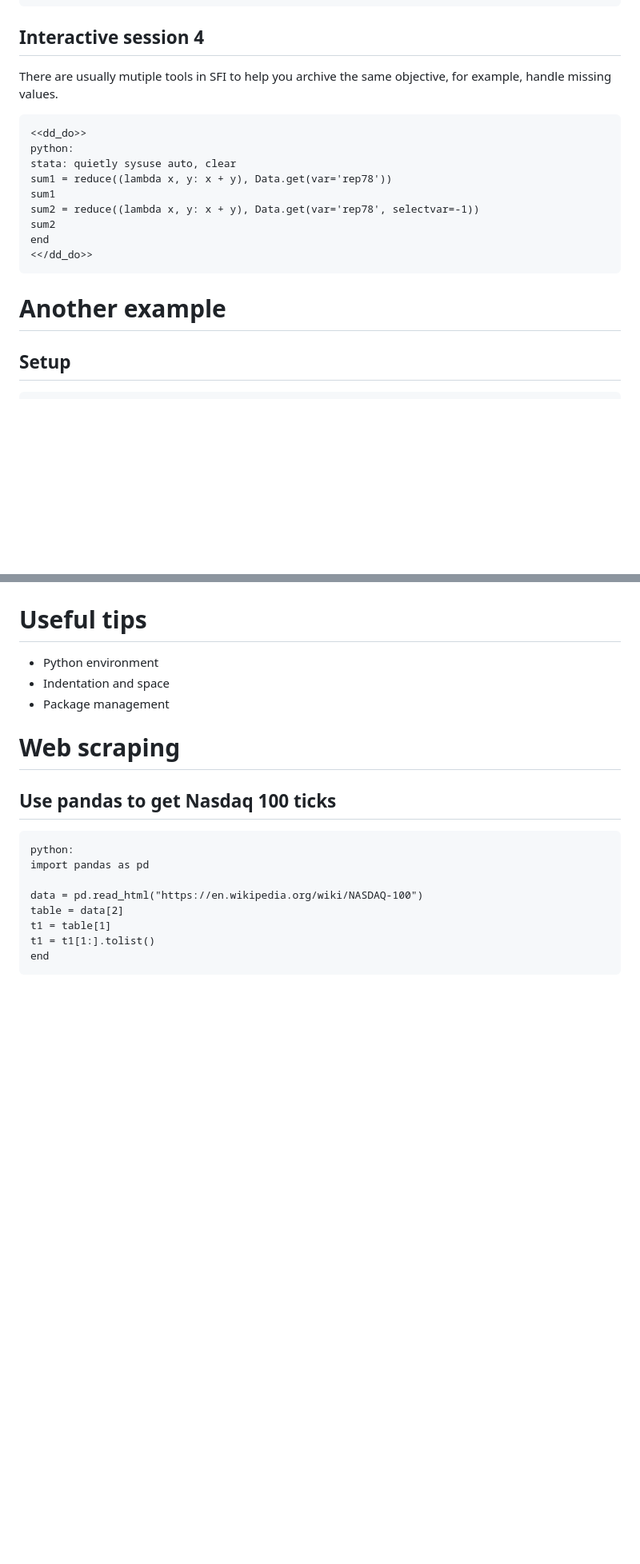
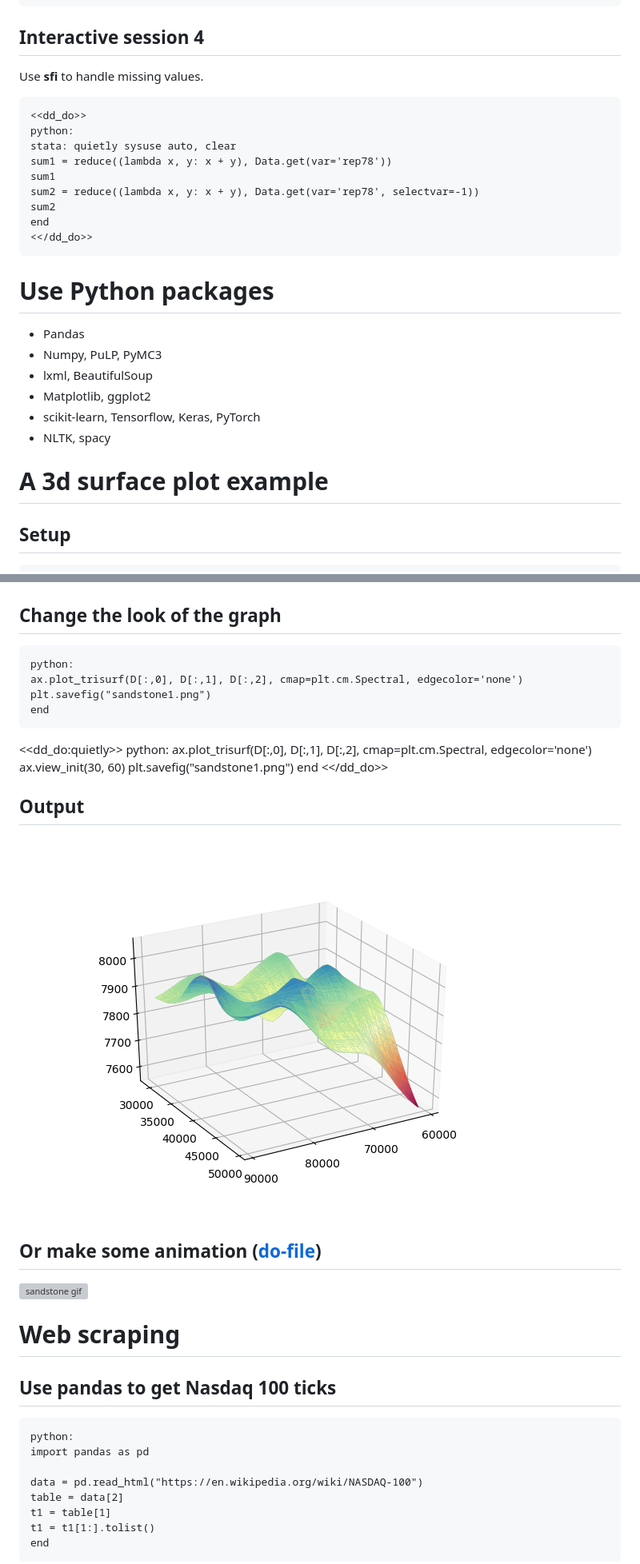
Before and after one commit to huapeng01016/chicago19, a Markdown page: stpython.md, 2 parts joined by grey strips. Shown: that part at 80% size. Rendered like a GitHub page; pictures changed too: sandstone1.png (added); blank space fills up the shorter version; grey boxes are pictures that could not be loaded.

Commit message:
modified:   index.html 	new file:   sandstone.gif 	new file:   sandstone1.png 	new file:   stata/gif3d.do 	modified:   stpython.md

```diff
--- a/stpython.md
+++ b/stpython.md
@@ -60,7 +60,7 @@ display "sum of var price is : `sum'"
 
 ## Interactive session 4
 
-There are usually mutiple tools in SFI to help you archive the same objective, for example, handle missing values.
+Use **sfi** to handle missing values.
 
 ~~~~
 <<dd_do>>
@@ -74,7 +74,16 @@ end
 <</dd_do>>
 ~~~~
 
-# Another example
+# Use Python packages
+
+* Pandas
+* Numpy, PuLP, PyMC3
+* lxml, BeautifulSoup
+* Matplotlib, ggplot2
+* scikit-learn, Tensorflow, Keras, PyTorch
+* NLTK, spacy
+
+# A 3d surface plot example
 
 ## Setup
 
@@ -125,11 +140,29 @@ end
 ## Output
 ![sandstone image](sandstone.png "sandstone.png")
 
-# Useful tips
+## Change the look of the graph
 
-- Python environment
-- Indentation and space
-- Package management
+~~~~
+python:
+ax.plot_trisurf(D[:,0], D[:,1], D[:,2], cmap=plt.cm.Spectral, edgecolor='none')
+plt.savefig("sandstone1.png")
+end
+~~~~
+
+<<dd_do:quietly>>
+python:
+ax.plot_trisurf(D[:,0], D[:,1], D[:,2], cmap=plt.cm.Spectral, edgecolor='none')
+ax.view_init(30, 60)
+plt.savefig("sandstone1.png")
+end
+<</dd_do>>
+
+## Output
+![sandstone1 image](sandstone1.png "sandstone1.png")
+
+## Or make some animation ([do-file](./stata/gif3d.do))
+
+![sandstone gif](./sandstone.gif)
 
 # Web scraping
 
```
Also changed, not shown: other parts of stpython.md (+12 -3 lines), 3 other files.
